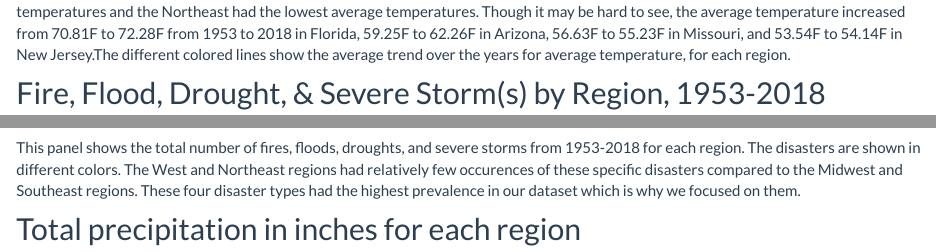
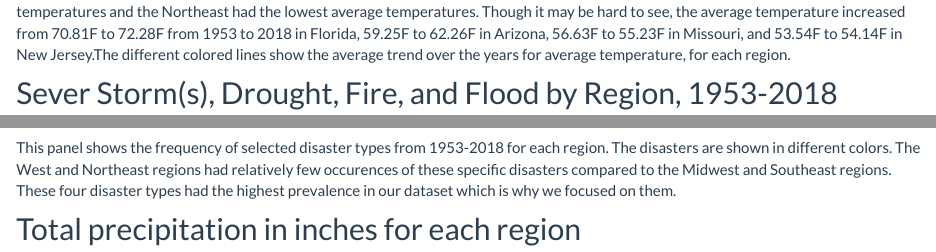
Before and after one commit to ilz2105/disasters.github.io, an R Markdown document (summary_viz.Rmd): the page in a window 1100 px wide, from 680 px down, and a second part further down, joined at a grey line. Rendered offline with R 4.5, knitr and Pandoc, with nearby package versions; some code elsewhere in the file could not run offline; column names are cleaned by a stand-in for the janitor package.

Commit message:
updated summary visuals - disaster types

````diff
--- a/summary_viz.Rmd
+++ b/summary_viz.Rmd
@@ -172,7 +172,7 @@ This scatterplot showed the average temperature (F) from 1953 to 2018, by region
 the average temperature increased from 70.81F to 72.28F from 1953 to 2018 in Florida, 59.25F to 62.26F in Arizona,
 56.63F to 55.23F in Missouri, and 53.54F to 54.14F in New Jersey.The different colored lines show the average trend over the years for average temperature, for each region.
 
-## Fire, Flood, Drought, & Severe Storm(s) by Region, 1953-2018
+## Sever Storm(s), Drought, Fire, and Flood by Region, 1953-2018
 
 ```{r, panel, echo = FALSE, warning= FALSE, message=FALSE}
 panel =
@@ -197,7 +197,7 @@ ggplotly(panel) %>%
                       zeroline = TRUE))
 ```
 
-This panel shows the total number of  fires, floods, droughts, and severe storms from 1953-2018 for each region. The disasters are shown in different colors. The West and Northeast regions had relatively few occurences of these specific disasters compared to the Midwest and Southeast regions. These four disaster types had the highest prevalence in our dataset which is why we focused on them.
+This panel shows the frequency of selected disaster types from 1953-2018 for each region. The disasters are shown in different colors. The West and Northeast regions had relatively few occurences of these specific disasters compared to the Midwest and Southeast regions. These four disaster types had the highest prevalence in our dataset which is why we focused on them.
 
 
 ## Total precipitation in inches for each region
````
Also changed, not shown: data_analysis_files/figure-html/cross_validation-1.png, summary_viz.html.
